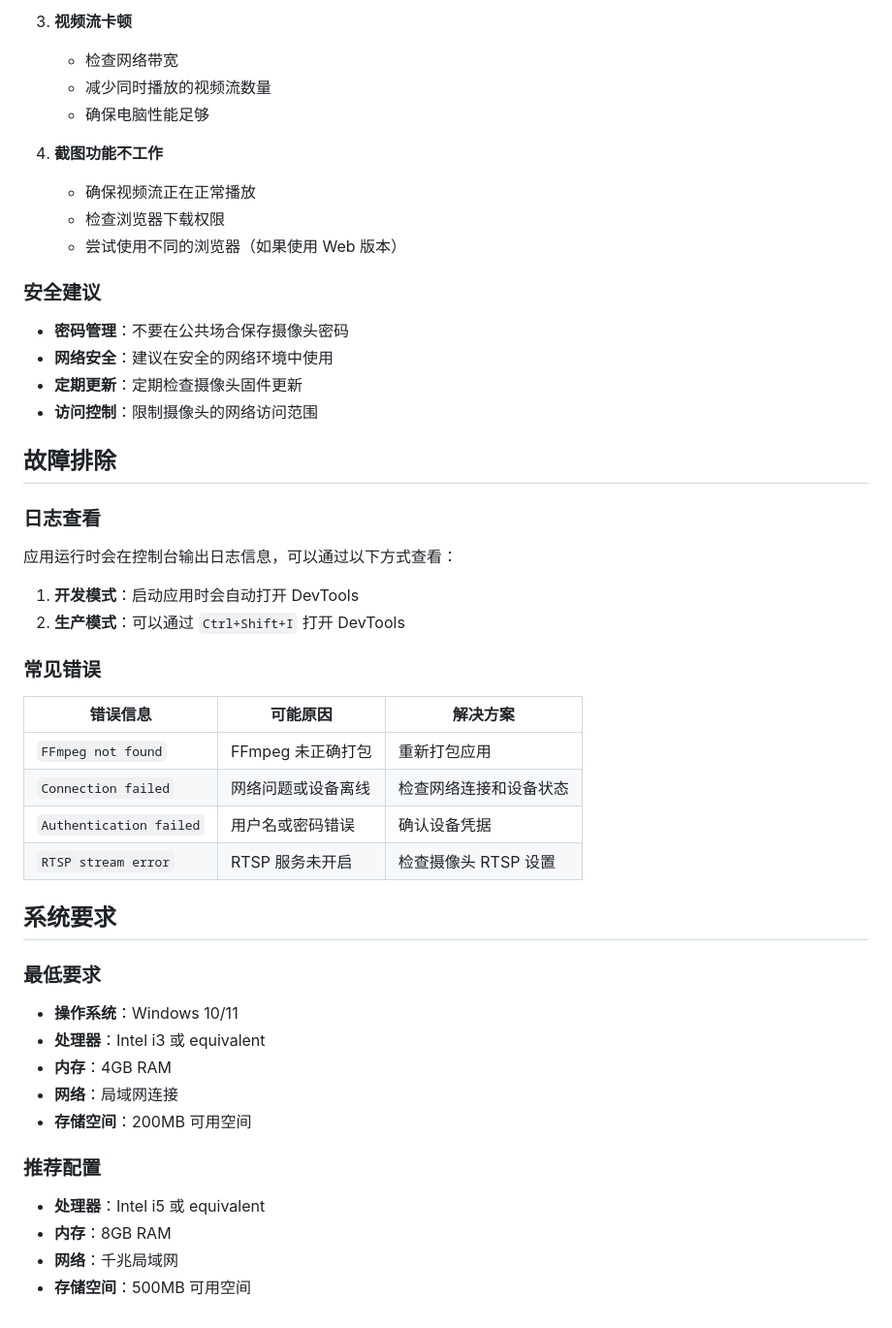
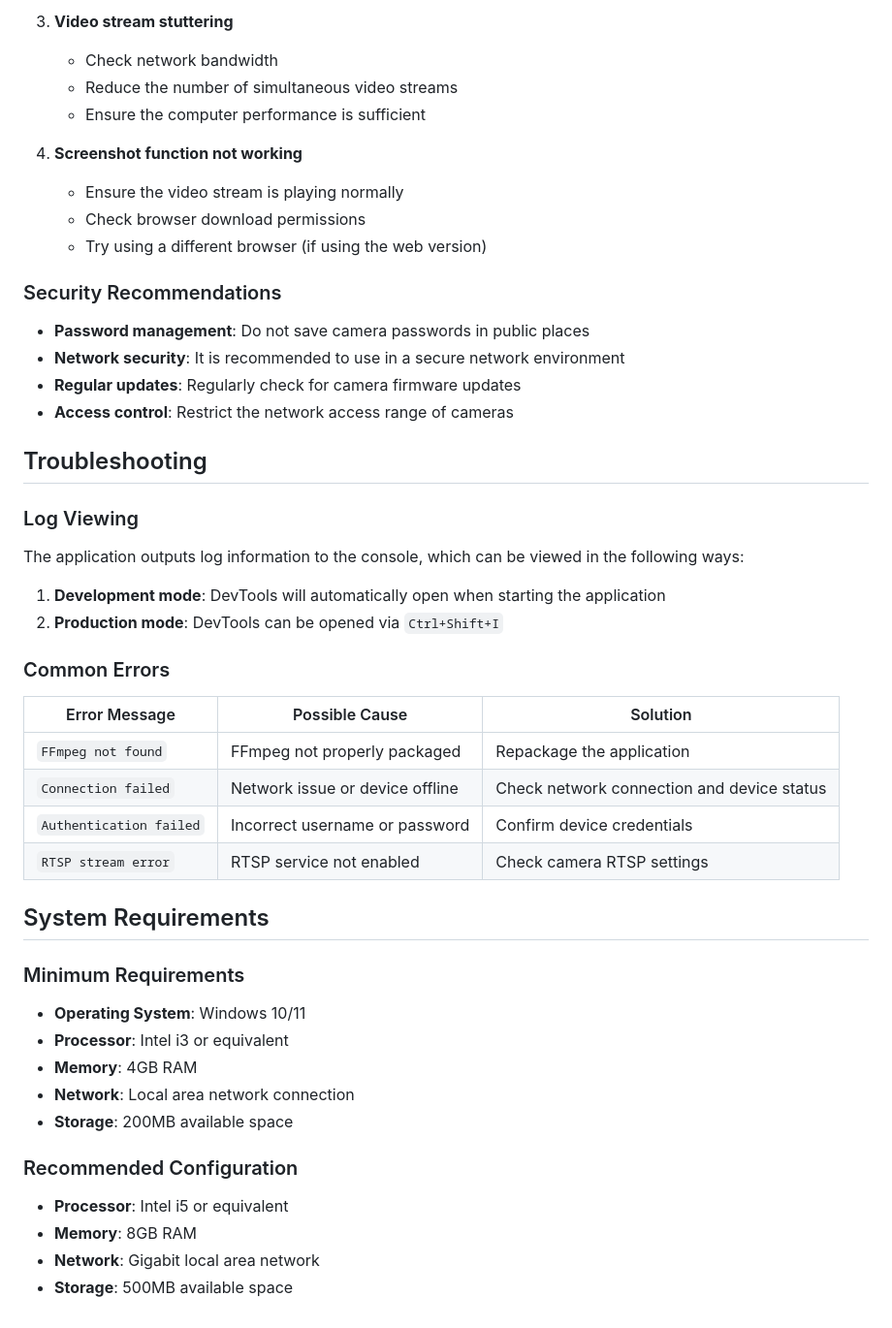
Before and after one commit to newued/ONVIF-CameraViewer, a Markdown page: README.md, the part around one of its changes. Shown at 97% size. Drawn GitHub-style.

```diff
--- a/README.md
+++ b/README.md
@@ -149,50 +156,50 @@ ke_tenant_zzlq/
 
-3. **视频流卡顿**
-   - 检查网络带宽
-   - 减少同时播放的视频流数量
-   - 确保电脑性能足够
+3. **Video stream stuttering**
+   - Check network bandwidth
+   - Reduce the number of simultaneous video streams
+   - Ensure the computer performance is sufficient
 
-4. **截图功能不工作**
-   - 确保视频流正在正常播放
-   - 检查浏览器下载权限
-   - 尝试使用不同的浏览器（如果使用 Web 版本）
+4. **Screenshot function not working**
+   - Ensure the video stream is playing normally
+   - Check browser download permissions
+   - Try using a different browser (if using the web version)
 
-### 安全建议
+### Security Recommendations
 
-- **密码管理**：不要在公共场合保存摄像头密码
-- **网络安全**：建议在安全的网络环境中使用
-- **定期更新**：定期检查摄像头固件更新
-- **访问控制**：限制摄像头的网络访问范围
+- **Password management**: Do not save camera passwords in public places
+- **Network security**: It is recommended to use in a secure network environment
+- **Regular updates**: Regularly check for camera firmware updates
+- **Access control**: Restrict the network access range of cameras
 
-## 故障排除
+## Troubleshooting
 
-### 日志查看
+### Log Viewing
 
-应用运行时会在控制台输出日志信息，可以通过以下方式查看：
+The application outputs log information to the console, which can be viewed in the following ways:
 
-1. **开发模式**：启动应用时会自动打开 DevTools
-2. **生产模式**：可以通过 `Ctrl+Shift+I` 打开 DevTools
+1. **Development mode**: DevTools will automatically open when starting the application
+2. **Production mode**: DevTools can be opened via `Ctrl+Shift+I`
 
-### 常见错误
+### Common Errors
 
-| 错误信息 | 可能原因 | 解决方案 |
-|---------|---------|--------|
-| `FFmpeg not found` | FFmpeg 未正确打包 | 重新打包应用 |
-| `Connection failed` | 网络问题或设备离线 | 检查网络连接和设备状态 |
-| `Authentication failed` | 用户名或密码错误 | 确认设备凭据 |
-| `RTSP stream error` | RTSP 服务未开启 | 检查摄像头 RTSP 设置 |
+| Error Message | Possible Cause | Solution |
+|--------------|---------------|----------|
+| `FFmpeg not found` | FFmpeg not properly packaged | Repackage the application |
+| `Connection failed` | Network issue or device offline | Check network connection and device status |
+| `Authentication failed` | Incorrect username or password | Confirm device credentials |
+| `RTSP stream error` | RTSP service not enabled | Check camera RTSP settings |
 
-## 系统要求
+## System Requirements
 
-### 最低要求
-- **操作系统**：Windows 10/11
-- **处理器**：Intel i3 或 equivalent
-- **内存**：4GB RAM
-- **网络**：局域网连接
-- **存储空间**：200MB 可用空间
+### Minimum Requirements
+- **Operating System**: Windows 10/11
+- **Processor**: Intel i3 or equivalent
+- **Memory**: 4GB RAM
+- **Network**: Local area network connection
+- **Storage**: 200MB available space
 
-### 推荐配置
-- **处理器**：Intel i5 或 equivalent
-- **内存**：8GB RAM
-- **网络**：千兆局域网
-- **存储空间**：500MB 可用空间
+### Recommended Configuration
+- **Processor**: Intel i5 or equivalent
+- **Memory**: 8GB RAM
+- **Network**: Gigabit local area network
+- **Storage**: 500MB available space
```
Also changed, not shown: other parts of README.md (+99 -92 lines), README_zh.md (added, +205 -0 lines).
